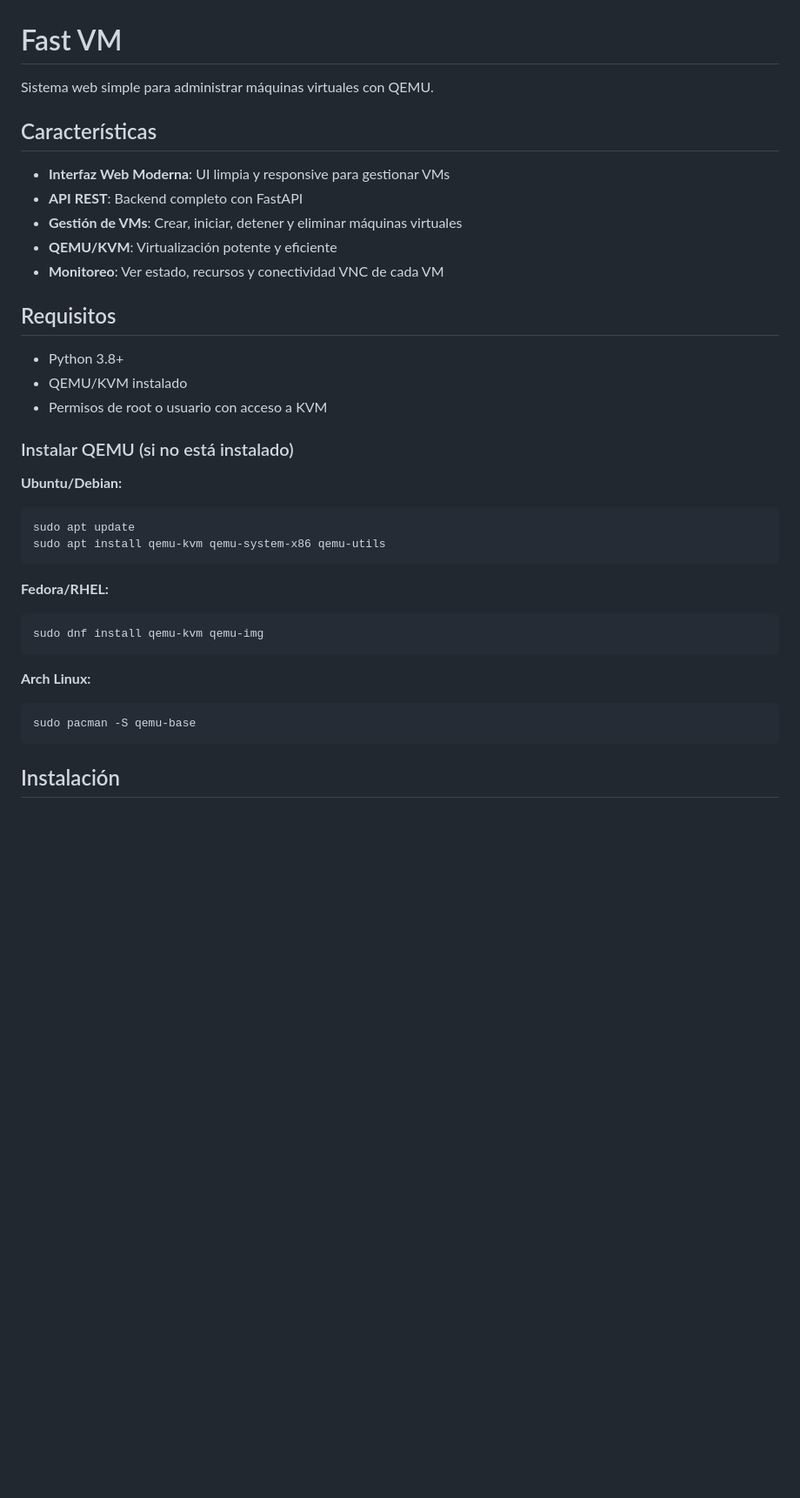
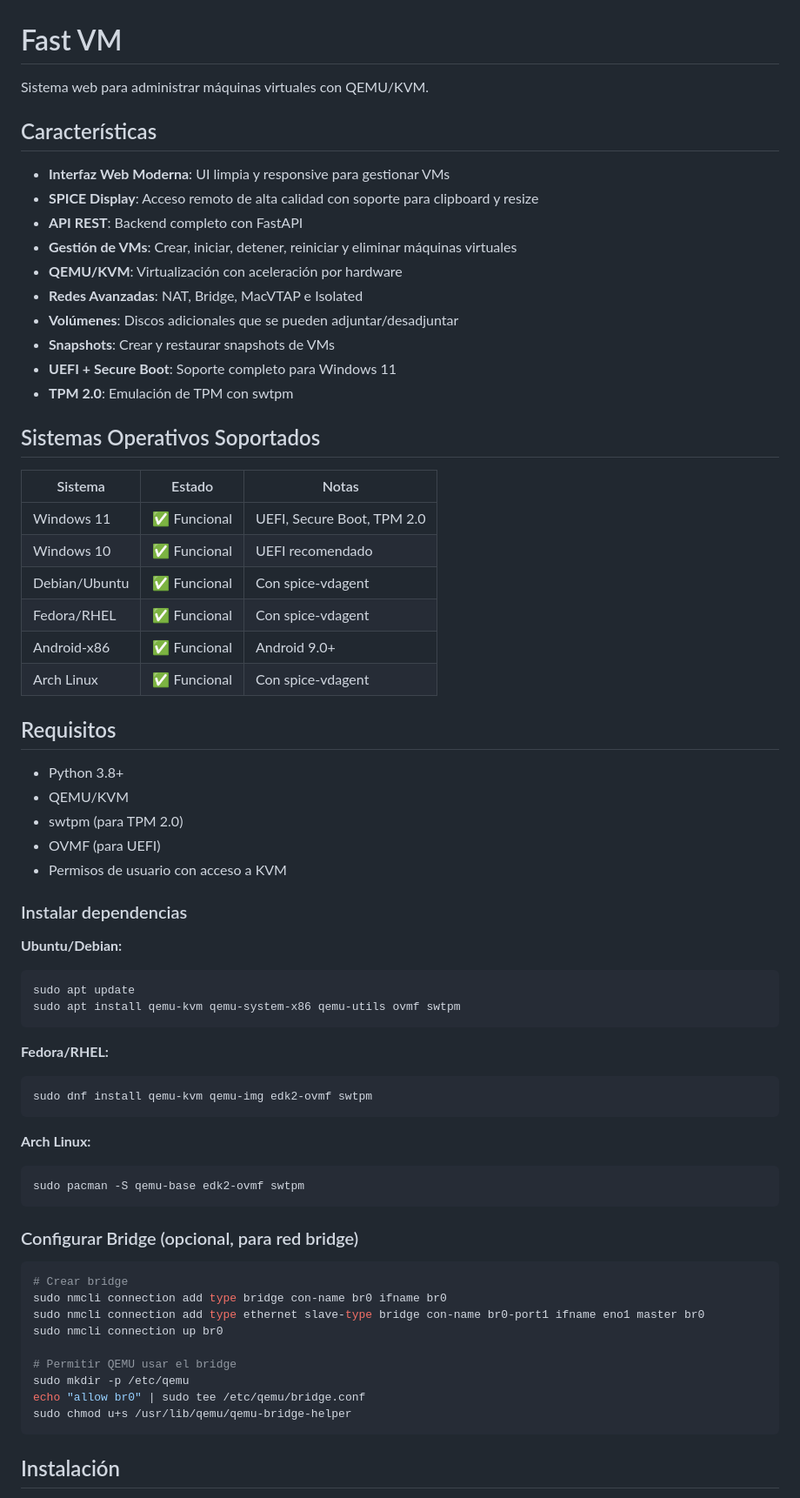
Before and after one commit to manolomono/fast_vm, a Markdown page: Readme.md, the part around one of its changes. Shown at 87% size. Drawn GitHub-style; blank space fills up the shorter version.

````diff
--- a/Readme.md
+++ b/Readme.md
@@ -1,37 +1,69 @@
 # Fast VM
 
-Sistema web simple para administrar máquinas virtuales con QEMU.
+Sistema web para administrar máquinas virtuales con QEMU/KVM.
 
 ## Características
 
 - **Interfaz Web Moderna**: UI limpia y responsive para gestionar VMs
+- **SPICE Display**: Acceso remoto de alta calidad con soporte para clipboard y resize
 - **API REST**: Backend completo con FastAPI
-- **Gestión de VMs**: Crear, iniciar, detener y eliminar máquinas virtuales
-- **QEMU/KVM**: Virtualización potente y eficiente
-- **Monitoreo**: Ver estado, recursos y conectividad VNC de cada VM
+- **Gestión de VMs**: Crear, iniciar, detener, reiniciar y eliminar máquinas virtuales
+- **QEMU/KVM**: Virtualización con aceleración por hardware
+- **Redes Avanzadas**: NAT, Bridge, MacVTAP e Isolated
+- **Volúmenes**: Discos adicionales que se pueden adjuntar/desadjuntar
+- **Snapshots**: Crear y restaurar snapshots de VMs
+- **UEFI + Secure Boot**: Soporte completo para Windows 11
+- **TPM 2.0**: Emulación de TPM con swtpm
+
+## Sistemas Operativos Soportados
+
+| Sistema | Estado | Notas |
+|---------|--------|-------|
+| Windows 11 | ✅ Funcional | UEFI, Secure Boot, TPM 2.0 |
+| Windows 10 | ✅ Funcional | UEFI recomendado |
+| Debian/Ubuntu | ✅ Funcional | Con spice-vdagent |
+| Fedora/RHEL | ✅ Funcional | Con spice-vdagent |
+| Android-x86 | ✅ Funcional | Android 9.0+ |
+| Arch Linux | ✅ Funcional | Con spice-vdagent |
 
 ## Requisitos
 
 - Python 3.8+
-- QEMU/KVM instalado
-- Permisos de root o usuario con acceso a KVM
+- QEMU/KVM
+- swtpm (para TPM 2.0)
+- OVMF (para UEFI)
+- Permisos de usuario con acceso a KVM
 
-### Instalar QEMU (si no está instalado)
+### Instalar dependencias
 
 **Ubuntu/Debian:**
 ```bash
 sudo apt update
-sudo apt install qemu-kvm qemu-system-x86 qemu-utils
+sudo apt install qemu-kvm qemu-system-x86 qemu-utils ovmf swtpm
 ```
 
 **Fedora/RHEL:**
 ```bash
-sudo dnf install qemu-kvm qemu-img
+sudo dnf install qemu-kvm qemu-img edk2-ovmf swtpm
 ```
 
 **Arch Linux:**
 ```bash
-sudo pacman -S qemu-base
+sudo pacman -S qemu-base edk2-ovmf swtpm
+```
+
+### Configurar Bridge (opcional, para red bridge)
+
+```bash
+# Crear bridge
+sudo nmcli connection add type bridge con-name br0 ifname br0
+sudo nmcli connection add type ethernet slave-type bridge con-name br0-port1 ifname eno1 master br0
+sudo nmcli connection up br0
+
+# Permitir QEMU usar el bridge
+sudo mkdir -p /etc/qemu
+echo "allow br0" | sudo tee /etc/qemu/bridge.conf
+sudo chmod u+s /usr/lib/qemu/qemu-bridge-helper
 ```
 
 ## Instalación
````
Also changed, not shown: other parts of Readme.md (+172 -93 lines).
